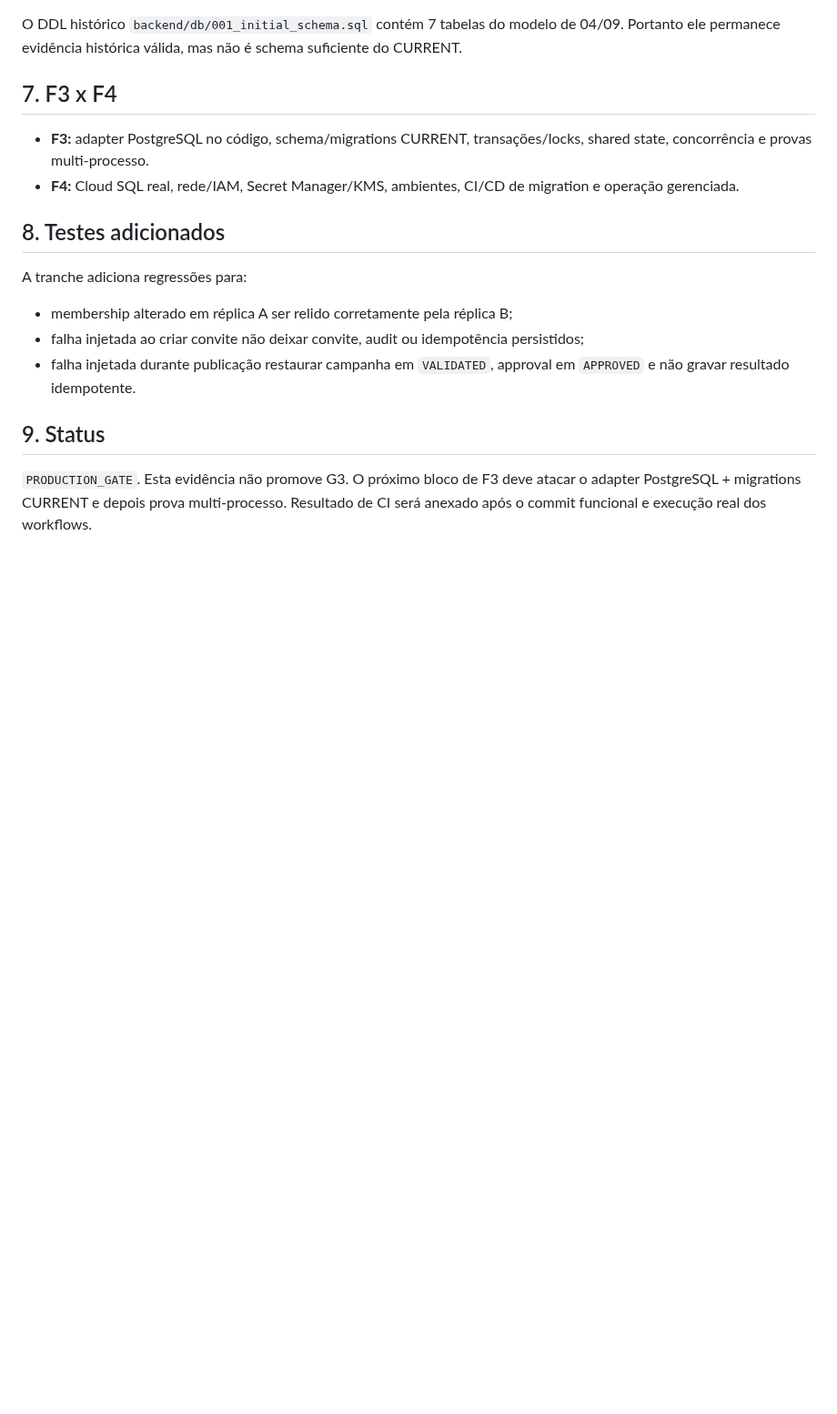
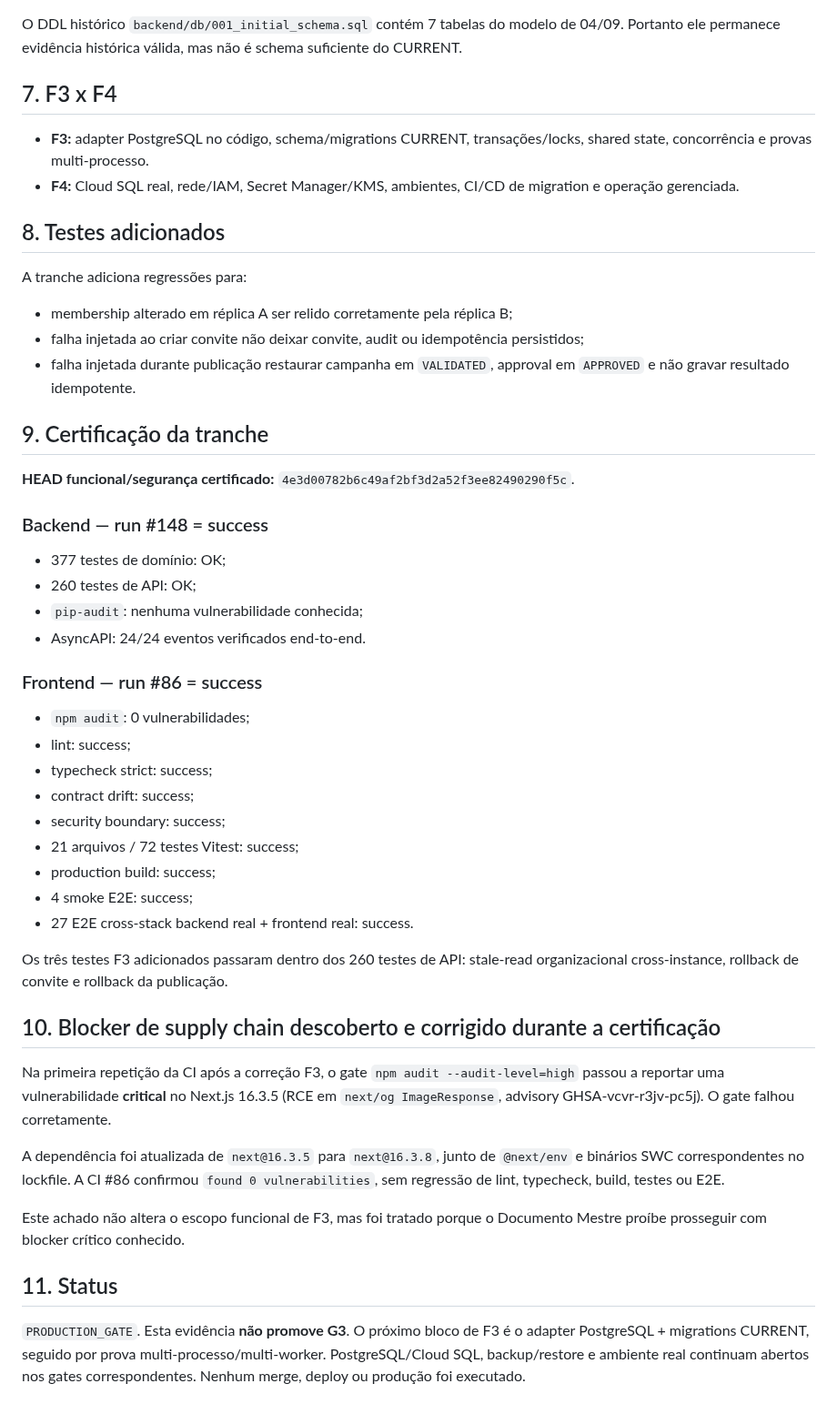
Before and after one commit to faabio3131/f-m-tecnologia-campaia, a Markdown page: docs/evidence/EVIDENCIA_F3_RUNTIME_ATOMICIDADE_SHARED_STATE_G3_20261001.md, the part around the change. Shown at 91% size. GitHub-like rendering; blank space fills up the shorter version.

Commit message:
docs(f3): certify reconciled CURRENT and green CI evidence

```diff
--- a/docs/evidence/EVIDENCIA_F3_RUNTIME_ATOMICIDADE_SHARED_STATE_G3_20261001.md
+++ b/docs/evidence/EVIDENCIA_F3_RUNTIME_ATOMICIDADE_SHARED_STATE_G3_20261001.md
@@ -83,6 +83,37 @@ A tranche adiciona regressões para:
 - falha injetada ao criar convite não deixar convite, audit ou idempotência persistidos;
 - falha injetada durante publicação restaurar campanha em `VALIDATED`, approval em `APPROVED` e não gravar resultado idempotente.
 
-## 9. Status
+## 9. Certificação da tranche
 
-`PRODUCTION_GATE`. Esta evidência não promove G3. O próximo bloco de F3 deve atacar o adapter PostgreSQL + migrations CURRENT e depois prova multi-processo. Resultado de CI será anexado após o commit funcional e execução real dos workflows.
+**HEAD funcional/segurança certificado:** `4e3d00782b6c49af2bf3d2a52f3ee82490290f5c`.
+
+### Backend — run #148 = success
+- 377 testes de domínio: OK;
+- 260 testes de API: OK;
+- `pip-audit`: nenhuma vulnerabilidade conhecida;
+- AsyncAPI: 24/24 eventos verificados end-to-end.
+
+### Frontend — run #86 = success
+- `npm audit`: 0 vulnerabilidades;
+- lint: success;
+- typecheck strict: success;
+- contract drift: success;
+- security boundary: success;
+- 21 arquivos / 72 testes Vitest: success;
+- production build: success;
+- 4 smoke E2E: success;
+- 27 E2E cross-stack backend real + frontend real: success.
+
+Os três testes F3 adicionados passaram dentro dos 260 testes de API: stale-read organizacional cross-instance, rollback de convite e rollback da publicação.
+
+## 10. Blocker de supply chain descoberto e corrigido durante a certificação
+
+Na primeira repetição da CI após a correção F3, o gate `npm audit --audit-level=high` passou a reportar uma vulnerabilidade **critical** no Next.js 16.3.5 (RCE em `next/og ImageResponse`, advisory GHSA-vcvr-r3jv-pc5j). O gate falhou corretamente.
+
+A dependência foi atualizada de `next@16.3.5` para `next@16.3.8`, junto de `@next/env` e binários SWC correspondentes no lockfile. A CI #86 confirmou `found 0 vulnerabilities`, sem regressão de lint, typecheck, build, testes ou E2E.
+
+Este achado não altera o escopo funcional de F3, mas foi tratado porque o Documento Mestre proíbe prosseguir com blocker crítico conhecido.
+
+## 11. Status
+
+`PRODUCTION_GATE`. Esta evidência **não promove G3**. O próximo bloco de F3 é o adapter PostgreSQL + migrations CURRENT, seguido por prova multi-processo/multi-worker. PostgreSQL/Cloud SQL, backup/restore e ambiente real continuam abertos nos gates correspondentes. Nenhum merge, deploy ou produção foi executado.
```
Also changed, not shown: docs/CAMPAIA_CONTROLE_MESTRE_EXECUCAO_20260927.md (+4 -0 lines).
